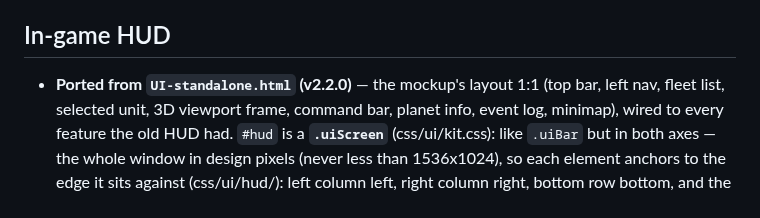
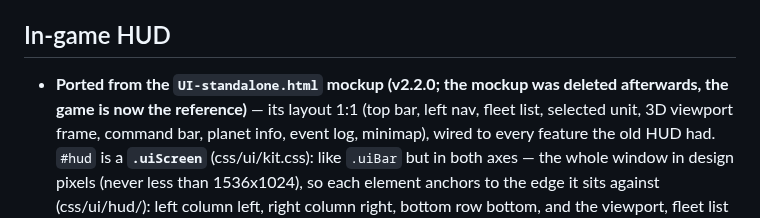
Before and after one commit to michalstankiewicz4-cell/Space, a Markdown page: docs/architecture.md, the part around the change. GitHub-like rendering.

Commit message:
Note that the UI-standalone.html mockup was deleted after porting
Co-Authored-By: Claude Opus 5.5 <noreply@anthropic.com>

```diff
--- a/docs/architecture.md
+++ b/docs/architecture.md
@@ -905,7 +905,8 @@ then read just that range.
 
 ## In-game HUD
 
-- **Ported from `UI-standalone.html` (v2.2.0)** — the mockup's layout 1:1
+- **Ported from the `UI-standalone.html` mockup (v2.2.0; the mockup was
+  deleted afterwards, the game is now the reference)** — its layout 1:1
   (top bar, left nav, fleet list, selected unit, 3D viewport frame,
   command bar, planet info, event log, minimap), wired to every feature
   the old HUD had. `#hud` is a **`.uiScreen`** (css/ui/kit.css): like
```
Also changed, not shown: CLAUDE.md (+2 -2 lines).
